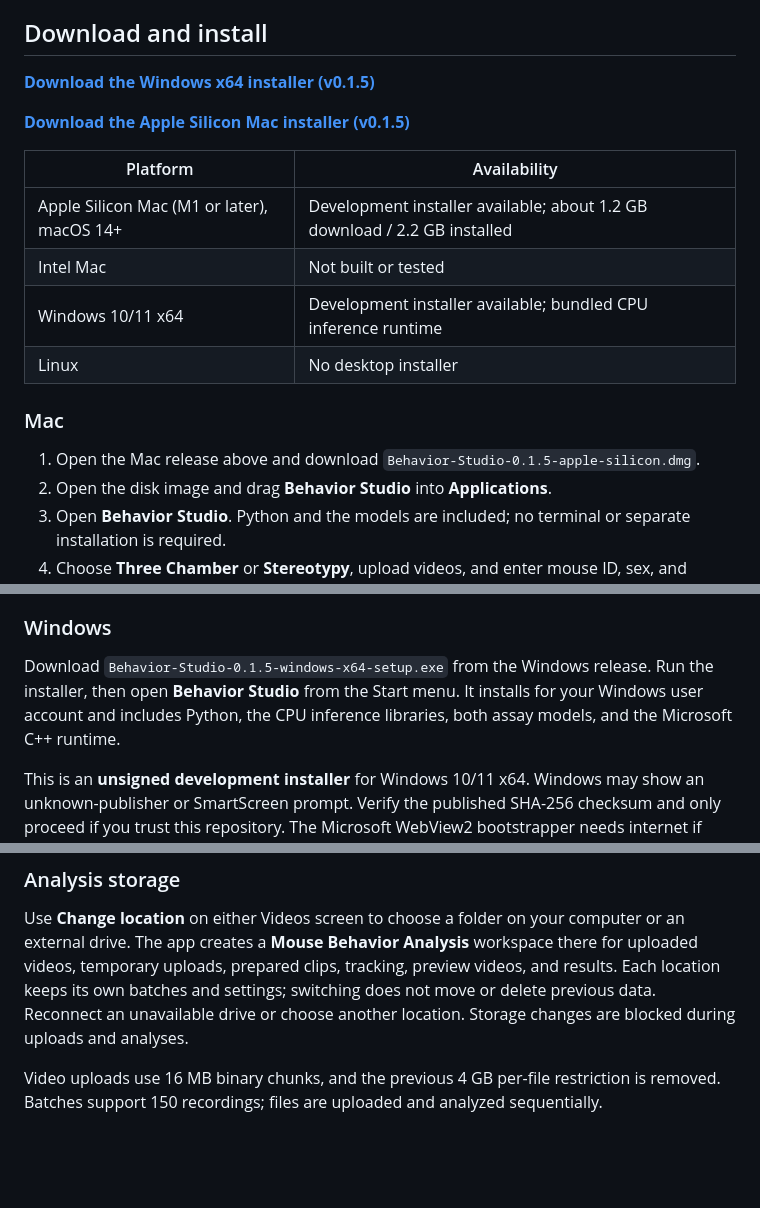
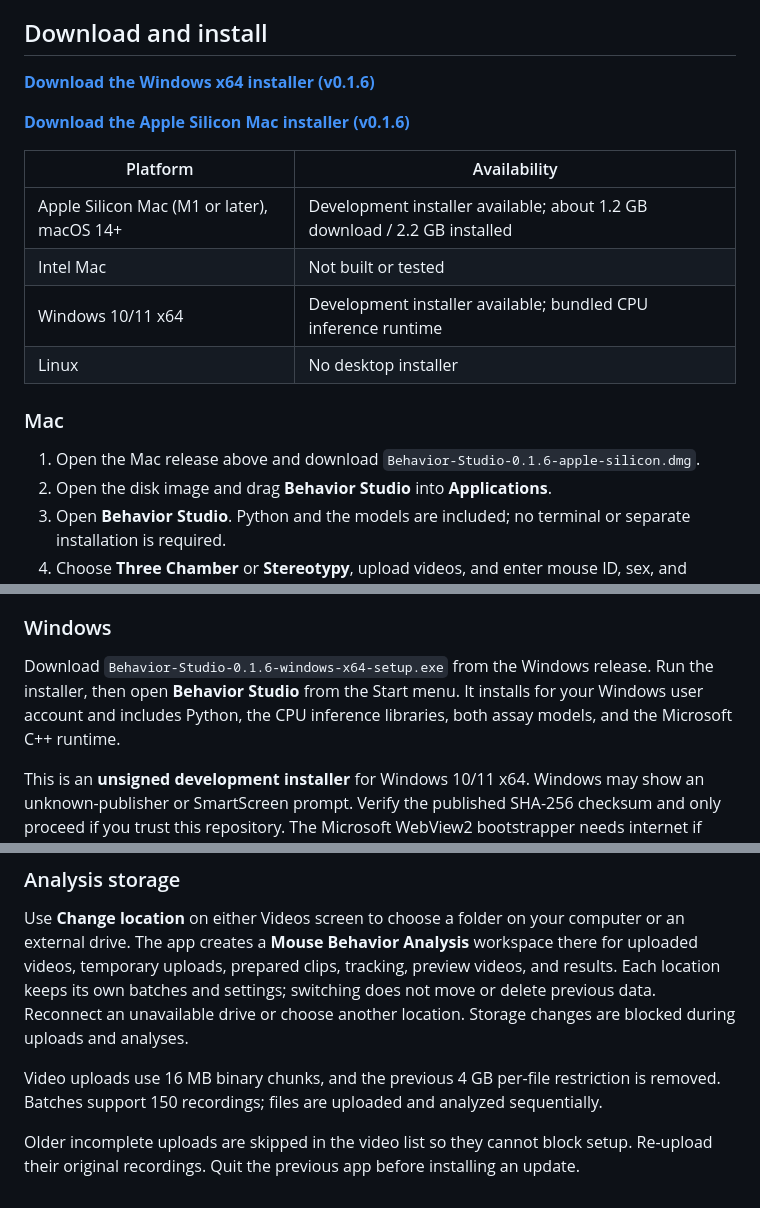
Before and after one commit to wyakah/Mouse-Behavior-Analysis, a Markdown page: README.md, 3 parts joined by grey strips. Rendered like a GitHub page; blank space fills up the shorter version.

Commit message:
Document external storage, upload recovery, and verified installers

```diff
--- a/README.md
+++ b/README.md
@@ -6,9 +6,9 @@ Behavior Studio is a local desktop tool for Three Chamber and Stereotypy mouse-b
 
 ## Download and install
 
-[**Download the Windows x64 installer (v0.1.5)**](https://github.com/wyakah/Mouse-Behavior-Analysis/releases/tag/v0.1.5)
+[**Download the Windows x64 installer (v0.1.6)**](https://github.com/wyakah/Mouse-Behavior-Analysis/releases/tag/v0.1.6)
 
-[**Download the Apple Silicon Mac installer (v0.1.5)**](https://github.com/wyakah/Mouse-Behavior-Analysis/releases/tag/v0.1.5)
+[**Download the Apple Silicon Mac installer (v0.1.6)**](https://github.com/wyakah/Mouse-Behavior-Analysis/releases/tag/v0.1.6)
 
 | Platform | Availability |
 | --- | --- |
@@ -19,7 +19,7 @@ Behavior Studio is a local desktop tool for Three Chamber and Stereotypy mouse-b
 
 ### Mac
 
-1. Open the Mac release above and download `Behavior-Studio-0.1.5-apple-silicon.dmg`.
+1. Open the Mac release above and download `Behavior-Studio-0.1.6-apple-silicon.dmg`.
 2. Open the disk image and drag **Behavior Studio** into **Applications**.
 3. Open **Behavior Studio**. Python and the models are included; no terminal or separate installation is required.
 4. Choose **Three Chamber** or **Stereotypy**, upload videos, and enter mouse ID, sex, and genotype. For Three Chamber, choose the stranger mouse’s left/right position for each recording. Three Chamber additionally requires checking its cup zones and chamber geometry.
@@ -31,7 +31,7 @@ Recordings and results stay on your computer in `~/Library/Application Support/c
 
 ### Windows
 
-Download `Behavior-Studio-0.1.5-windows-x64-setup.exe` from the Windows release. Run the installer, then open **Behavior Studio** from the Start menu. It installs for your Windows user account and includes Python, the CPU inference libraries, both assay models, and the Microsoft C++ runtime.
+Download `Behavior-Studio-0.1.6-windows-x64-setup.exe` from the Windows release. Run the installer, then open **Behavior Studio** from the Start menu. It installs for your Windows user account and includes Python, the CPU inference libraries, both assay models, and the Microsoft C++ runtime.
 
 This is an **unsigned development installer** for Windows 10/11 x64. Windows may show an unknown-publisher or SmartScreen prompt. Verify the published SHA-256 checksum and only proceed if you trust this repository. The Microsoft WebView2 bootstrapper needs internet if WebView2 is not already installed; analysis and bundled models run locally afterward. No separate Python or DeepLabCut installation is needed. The first launch takes longer while the engine is unpacked; later launches reuse that local copy.
 
@@ -245,3 +245,5 @@ An offline Apple Silicon Mac desktop build is available in [desktop/README.md](d
 Use **Change location** on either Videos screen to choose a folder on your computer or an external drive. The app creates a **Mouse Behavior Analysis** workspace there for uploaded videos, temporary uploads, prepared clips, tracking, preview videos, and results. Each location keeps its own batches and settings; switching does not move or delete previous data. Reconnect an unavailable drive or choose another location. Storage changes are blocked during uploads and analyses.
 
 Video uploads use 16 MB binary chunks, and the previous 4 GB per-file restriction is removed. Batches support 150 recordings; files are uploaded and analyzed sequentially.
+
+Older incomplete uploads are skipped in the video list so they cannot block setup. Re-upload their original recordings. Quit the previous app before installing an update.
```
Also changed, not shown: desktop/README.md (+1 -1 lines), desktop/VALIDATION.md (+12 -0 lines).
